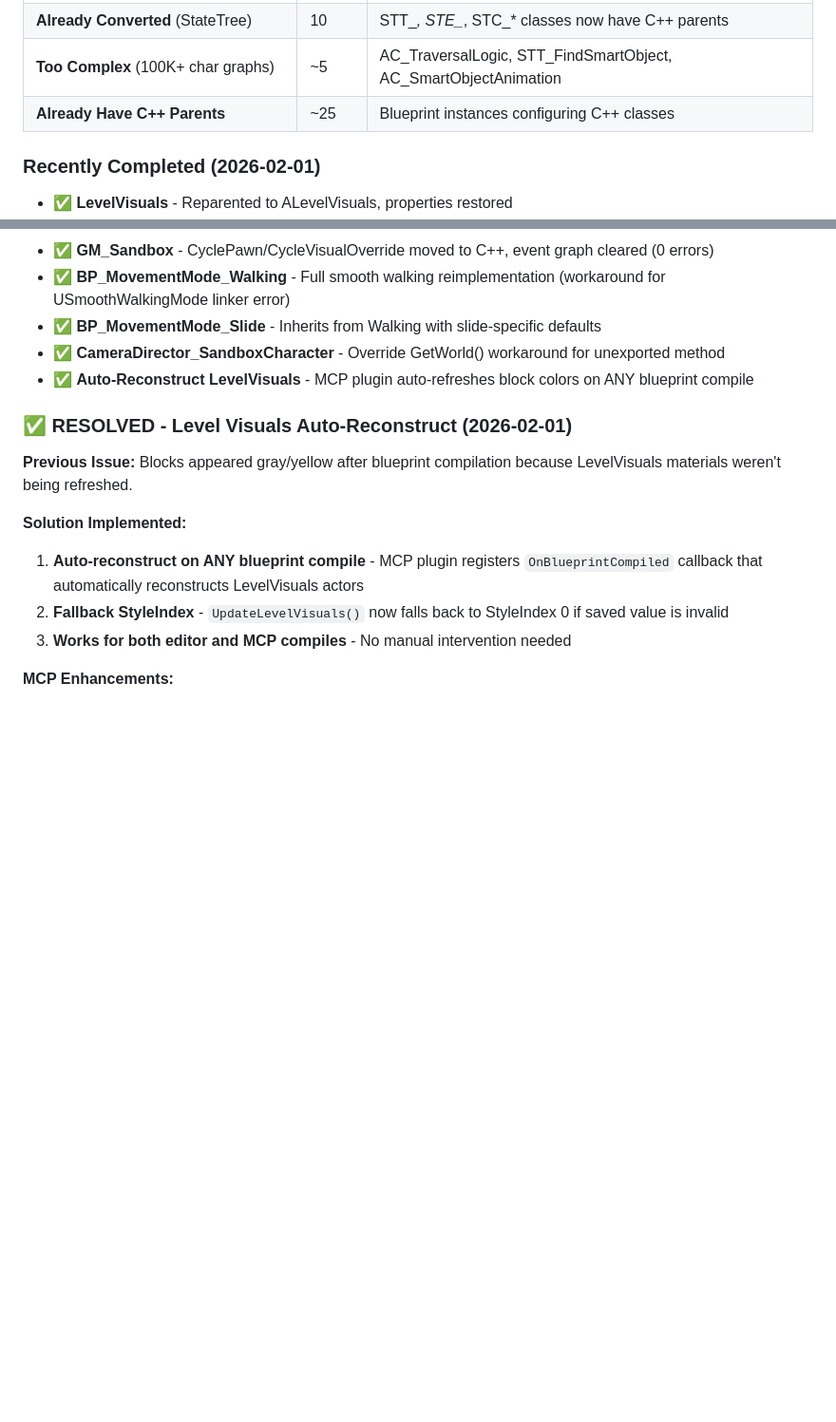
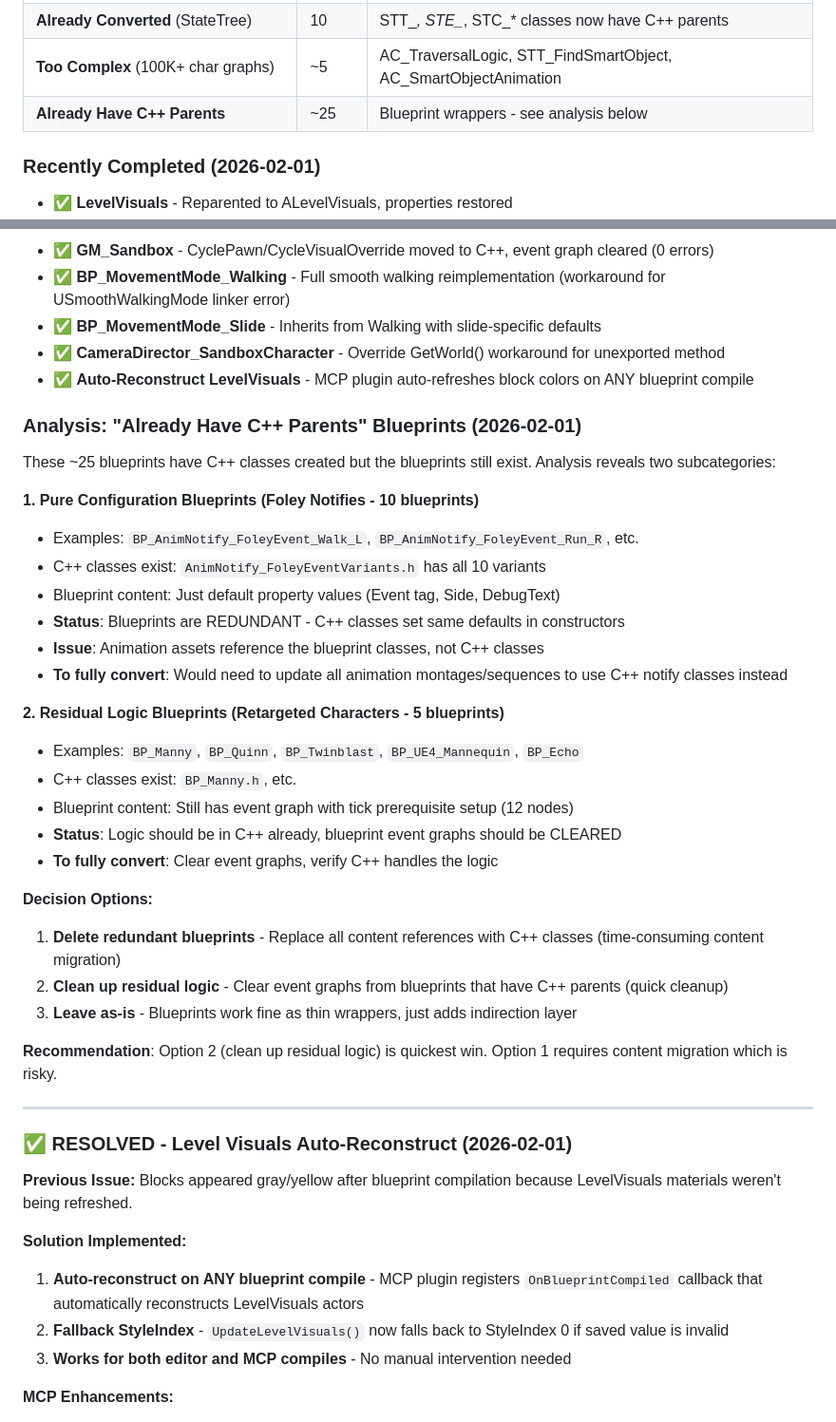
Before and after one commit to AgustinJimenez/UE5MCPTest, a Markdown page: CURRENT_TASK.md, 2 parts joined by grey strips. Shown at 95% size. Rendered like a GitHub page; blank space fills up the shorter version.

Commit message:
Document analysis of 'Already Have C++ Parents' blueprints
Two subcategories identified:
1. Pure configuration (Foley Notifies) - redundant, C++ classes exist
2. Residual logic (Retargeted Characters) - event graphs should be cleared

Decision options documented for next steps.

Co-Authored-By: Claude Opus 4.5 <noreply@anthropic.com>

```diff
--- a/CURRENT_TASK.md
+++ b/CURRENT_TASK.md
@@ -23,7 +23,7 @@ Goal: convert Blueprints to C++ in order from easiest to hardest.
 | **Workaround Applied** (MovementModes + CameraDirector) | 3 | BP_MovementMode_Walking, BP_MovementMode_Slide, CameraDirector_SandboxCharacter |
 | **Already Converted** (StateTree) | 10 | STT_*, STE_*, STC_* classes now have C++ parents |
 | **Too Complex** (100K+ char graphs) | ~5 | AC_TraversalLogic, STT_FindSmartObject, AC_SmartObjectAnimation |
-| **Already Have C++ Parents** | ~25 | Blueprint instances configuring C++ classes |
+| **Already Have C++ Parents** | ~25 | Blueprint wrappers - see analysis below |
 
 ### Recently Completed (2026-02-01)
 - ✅ **LevelVisuals** - Reparented to ALevelVisuals, properties restored
@@ -35,6 +35,34 @@ Goal: convert Blueprints to C++ in order from easiest to hardest.
 - ✅ **BP_MovementMode_Slide** - Inherits from Walking with slide-specific defaults
 - ✅ **CameraDirector_SandboxCharacter** - Override GetWorld() workaround for unexported method
 - ✅ **Auto-Reconstruct LevelVisuals** - MCP plugin auto-refreshes block colors on ANY blueprint compile
+
+### Analysis: "Already Have C++ Parents" Blueprints (2026-02-01)
+
+These ~25 blueprints have C++ classes created but the blueprints still exist. Analysis reveals two subcategories:
+
+**1. Pure Configuration Blueprints (Foley Notifies - 10 blueprints)**
+- Examples: `BP_AnimNotify_FoleyEvent_Walk_L`, `BP_AnimNotify_FoleyEvent_Run_R`, etc.
+- C++ classes exist: `AnimNotify_FoleyEventVariants.h` has all 10 variants
+- Blueprint content: Just default property values (Event tag, Side, DebugText)
+- **Status**: Blueprints are REDUNDANT - C++ classes set same defaults in constructors
+- **Issue**: Animation assets reference the blueprint classes, not C++ classes
+- **To fully convert**: Would need to update all animation montages/sequences to use C++ notify classes instead
+
+**2. Residual Logic Blueprints (Retargeted Characters - 5 blueprints)**
+- Examples: `BP_Manny`, `BP_Quinn`, `BP_Twinblast`, `BP_UE4_Mannequin`, `BP_Echo`
+- C++ classes exist: `BP_Manny.h`, etc.
+- Blueprint content: Still has event graph with tick prerequisite setup (12 nodes)
+- **Status**: Logic should be in C++ already, blueprint event graphs should be CLEARED
+- **To fully convert**: Clear event graphs, verify C++ handles the logic
+
+**Decision Options:**
+1. **Delete redundant blueprints** - Replace all content references with C++ classes (time-consuming content migration)
+2. **Clean up residual logic** - Clear event graphs from blueprints that have C++ parents (quick cleanup)
+3. **Leave as-is** - Blueprints work fine as thin wrappers, just adds indirection layer
+
+**Recommendation**: Option 2 (clean up residual logic) is quickest win. Option 1 requires content migration which is risky.
+
+---
 
 ### ✅ RESOLVED - Level Visuals Auto-Reconstruct (2026-02-01)
 **Previous Issue:** Blocks appeared gray/yellow after blueprint compilation because LevelVisuals materials weren't being refreshed.
```
